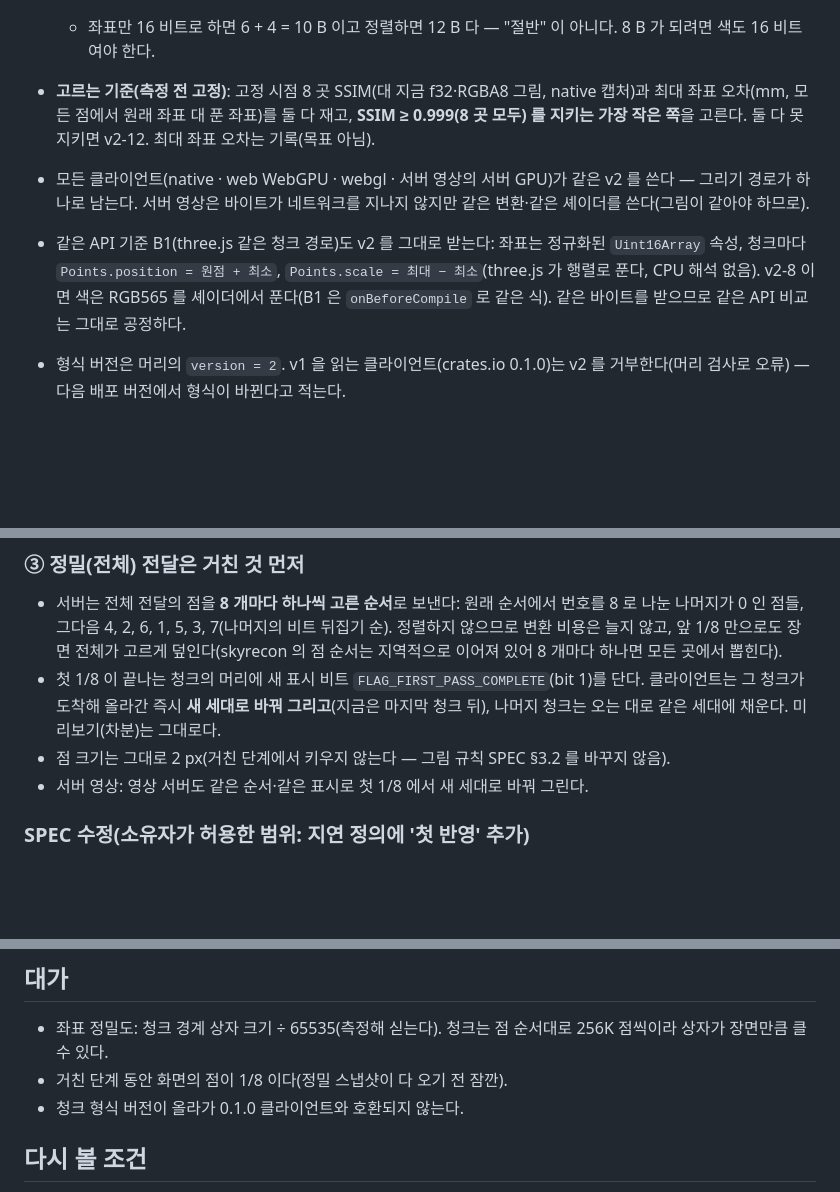
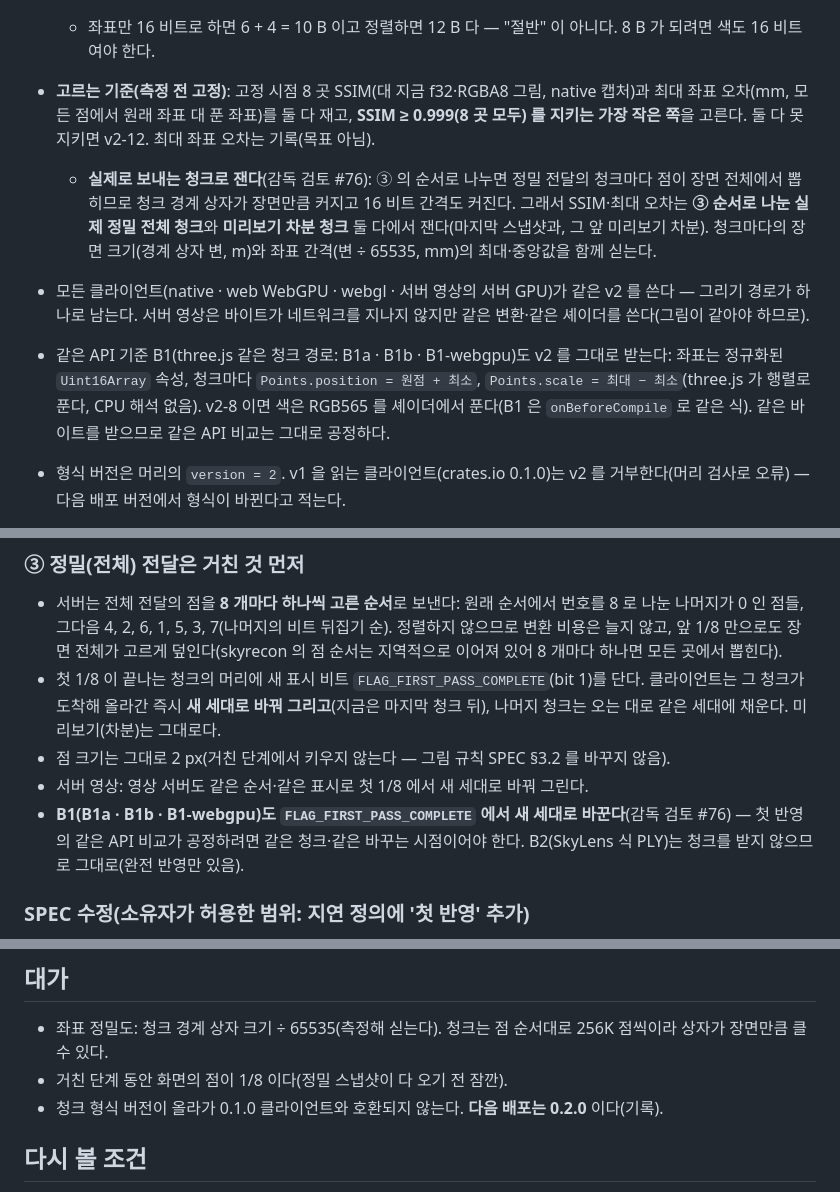
Before and after one commit to i3months/pointblitz, a Markdown page: docs/decisions/0051-fewer-bytes-coarse-first.md, 3 parts joined by grey strips. Drawn GitHub-style; blank space fills up the shorter version.

Commit message:
Decision 0051 per review #76: measure the 16-bit choice on the chunks actually sent (coarse-first refined and preview deltas) with box size and step; B1 switches generations at the first-pass flag too; next release 0.2.0

```diff
--- a/docs/decisions/0051-fewer-bytes-coarse-first.md
+++ b/docs/decisions/0051-fewer-bytes-coarse-first.md
@@ -21,8 +21,9 @@
 
   - 좌표만 16 비트로 하면 6 + 4 = 10 B 이고 정렬하면 12 B 다 — "절반" 이 아니다. 8 B 가 되려면 색도 16 비트여야 한다.
 - **고르는 기준(측정 전 고정)**: 고정 시점 8 곳 SSIM(대 지금 f32·RGBA8 그림, native 캡처)과 최대 좌표 오차(mm, 모든 점에서 원래 좌표 대 푼 좌표)를 둘 다 재고, **SSIM ≥ 0.999(8 곳 모두) 를 지키는 가장 작은 쪽**을 고른다. 둘 다 못 지키면 v2-12. 최대 좌표 오차는 기록(목표 아님).
+  - **실제로 보내는 청크로 잰다**(감독 검토 #76): ③ 의 순서로 나누면 정밀 전달의 청크마다 점이 장면 전체에서 뽑히므로 청크 경계 상자가 장면만큼 커지고 16 비트 간격도 커진다. 그래서 SSIM·최대 오차는 **③ 순서로 나눈 실제 정밀 전체 청크**와 **미리보기 차분 청크** 둘 다에서 잰다(마지막 스냅샷과, 그 앞 미리보기 차분). 청크마다의 장면 크기(경계 상자 변, m)와 좌표 간격(변 ÷ 65535, mm)의 최대·중앙값을 함께 싣는다.
 - 모든 클라이언트(native · web WebGPU · webgl · 서버 영상의 서버 GPU)가 같은 v2 를 쓴다 — 그리기 경로가 하나로 남는다. 서버 영상은 바이트가 네트워크를 지나지 않지만 같은 변환·같은 셰이더를 쓴다(그림이 같아야 하므로).
-- 같은 API 기준 B1(three.js 같은 청크 경로)도 v2 를 그대로 받는다: 좌표는 정규화된 `Uint16Array` 속성, 청크마다 `Points.position = 원점 + 최소`, `Points.scale = 최대 − 최소`(three.js 가 행렬로 푼다, CPU 해석 없음). v2-8 이면 색은 RGB565 를 셰이더에서 푼다(B1 은 `onBeforeCompile` 로 같은 식). 같은 바이트를 받으므로 같은 API 비교는 그대로 공정하다.
+- 같은 API 기준 B1(three.js 같은 청크 경로: B1a · B1b · B1-webgpu)도 v2 를 그대로 받는다: 좌표는 정규화된 `Uint16Array` 속성, 청크마다 `Points.position = 원점 + 최소`, `Points.scale = 최대 − 최소`(three.js 가 행렬로 푼다, CPU 해석 없음). v2-8 이면 색은 RGB565 를 셰이더에서 푼다(B1 은 `onBeforeCompile` 로 같은 식). 같은 바이트를 받으므로 같은 API 비교는 그대로 공정하다.
 - 형식 버전은 머리의 `version = 2`. v1 을 읽는 클라이언트(crates.io 0.1.0)는 v2 를 거부한다(머리 검사로 오류) — 다음 배포 버전에서 형식이 바뀐다고 적는다.
 
 ### ③ 정밀(전체) 전달은 거친 것 먼저
@@ -30,6 +31,7 @@
 - 첫 1/8 이 끝나는 청크의 머리에 새 표시 비트 `FLAG_FIRST_PASS_COMPLETE`(bit 1)를 단다. 클라이언트는 그 청크가 도착해 올라간 즉시 **새 세대로 바꿔 그리고**(지금은 마지막 청크 뒤), 나머지 청크는 오는 대로 같은 세대에 채운다. 미리보기(차분)는 그대로다.
 - 점 크기는 그대로 2 px(거친 단계에서 키우지 않는다 — 그림 규칙 SPEC §3.2 를 바꾸지 않음).
 - 서버 영상: 영상 서버도 같은 순서·같은 표시로 첫 1/8 에서 새 세대로 바꿔 그린다.
+- **B1(B1a · B1b · B1-webgpu)도 `FLAG_FIRST_PASS_COMPLETE` 에서 새 세대로 바꾼다**(감독 검토 #76) — 첫 반영의 같은 API 비교가 공정하려면 같은 청크·같은 바꾸는 시점이어야 한다. B2(SkyLens 식 PLY)는 청크를 받지 않으므로 그대로(완전 반영만 있음).
 
 ### SPEC 수정(소유자가 허용한 범위: 지연 정의에 '첫 반영' 추가)
 - §6.2 표에 한 줄: `event_first_latency` — 이벤트 도착 → 그 이벤트의 새 세대가 **처음** 보이는 프레임(정밀: 첫 1/8 이 올라간 뒤, 미리보기: `event_latency` 와 같음) | ms. `event_latency`(그 이벤트의 점이 **모두** 보이는 첫 프레임)는 정의를 바꾸지 않는다 — "완전 반영".
@@ -47,7 +49,7 @@
 ## 대가
 - 좌표 정밀도: 청크 경계 상자 크기 ÷ 65535(측정해 싣는다). 청크는 점 순서대로 256K 점씩이라 상자가 장면만큼 클 수 있다.
 - 거친 단계 동안 화면의 점이 1/8 이다(정밀 스냅샷이 다 오기 전 잠깐).
-- 청크 형식 버전이 올라가 0.1.0 클라이언트와 호환되지 않는다.
+- 청크 형식 버전이 올라가 0.1.0 클라이언트와 호환되지 않는다. **다음 배포는 0.2.0** 이다(기록).
 
 ## 다시 볼 조건
 - 최대 좌표 오차가 그림에 보이면(SSIM 은 넘지만 눈에 띄는 계단 등) 청크를 공간으로 나누는 것을 본다.
```
Also changed, not shown: docs/ops/TASKS.md (+2 -2 lines).
